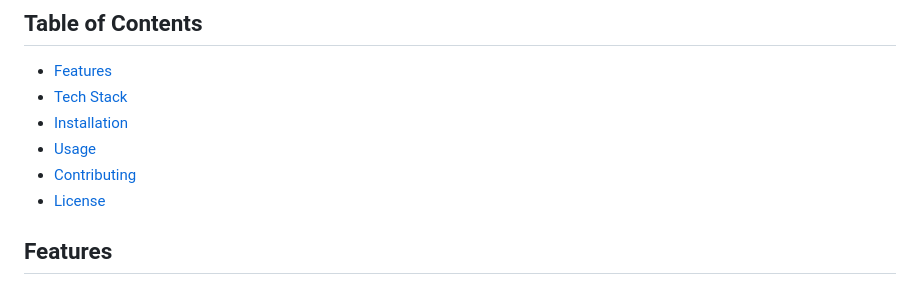
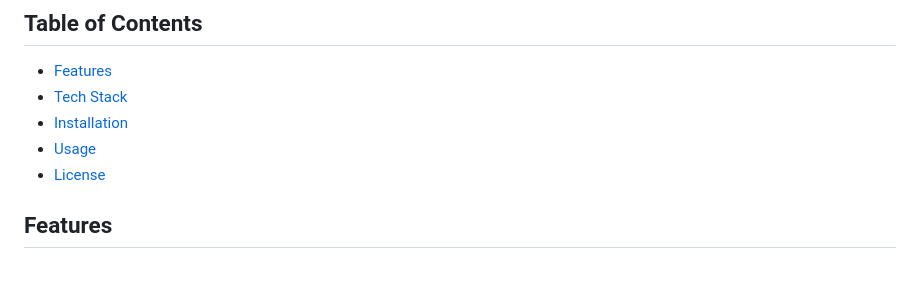
Before and after one commit to JissmonRaju/RationKart, a Markdown page: README.md, the part around the change. GitHub-like rendering.

```diff
--- a/README.md
+++ b/README.md
@@ -9,7 +9,6 @@ RationKart is a Django-based platform designed to digitize and optimize ration d
 - [Tech Stack](#tech-stack)
 - [Installation](#installation)
 - [Usage](#usage)
-- [Contributing](#contributing)
 - [License](#license)
 
 
```
